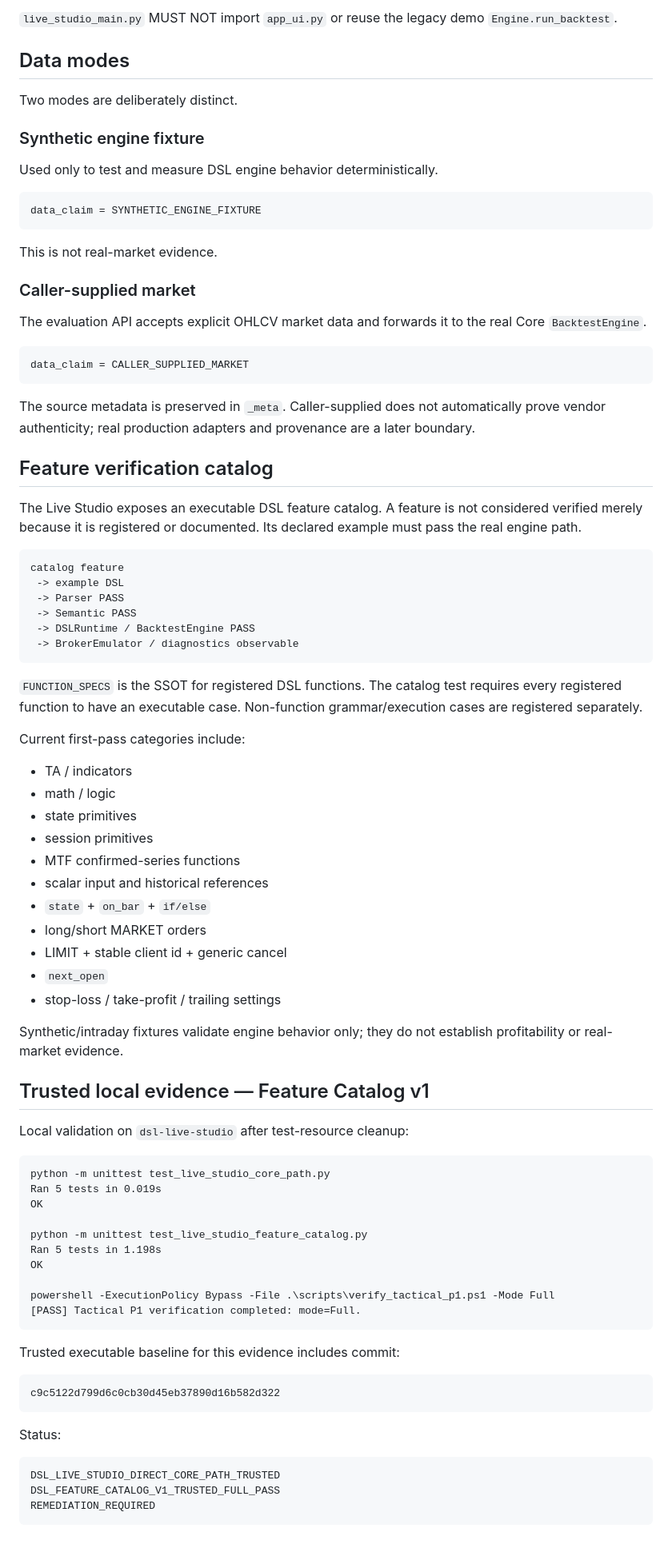
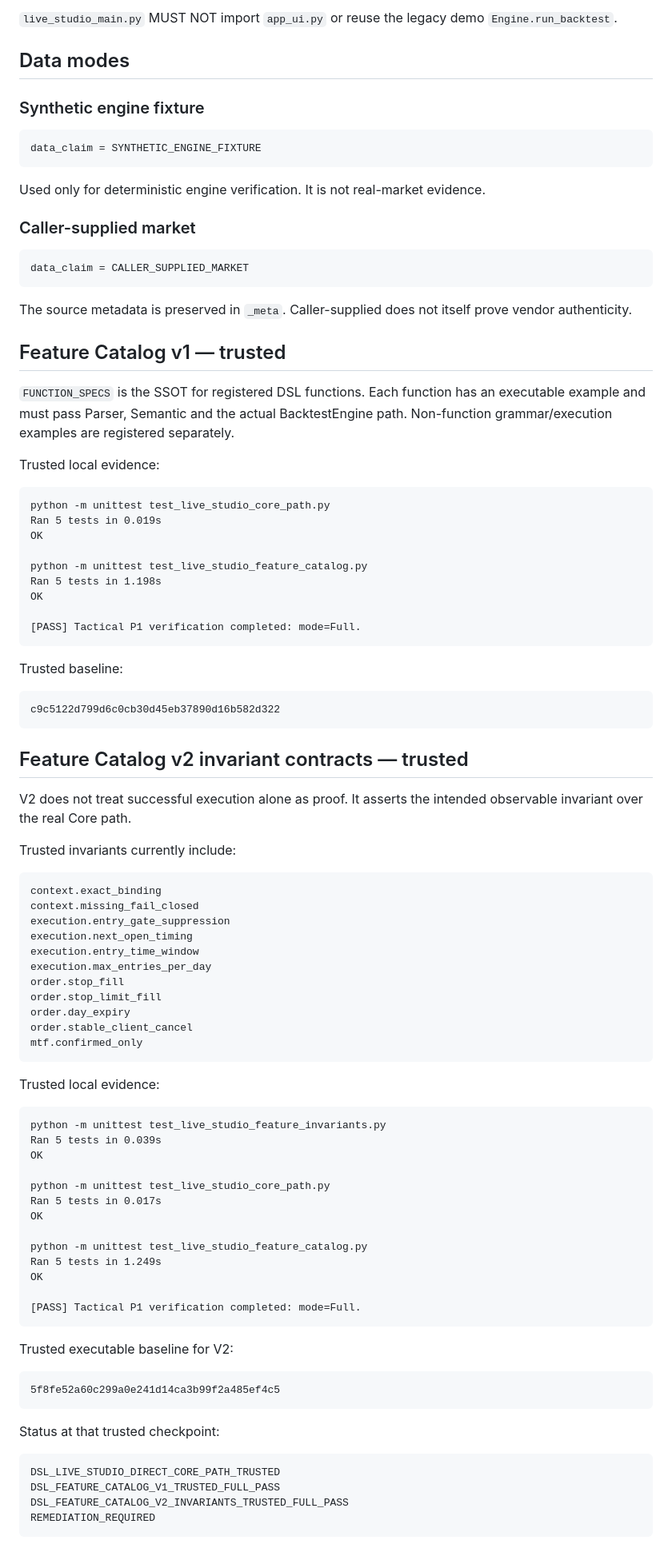
Before and after one commit to hoonoh57/dsl, a Markdown page: DSL_LIVE_STUDIO_ARCHITECTURE.md, the part around one of its changes. Shown at 80% size. Rendered like a GitHub page.

Commit message:
Record trusted Feature Catalog v2 and UI integration boundary

````diff
--- a/DSL_LIVE_STUDIO_ARCHITECTURE.md
+++ b/DSL_LIVE_STUDIO_ARCHITECTURE.md
@@ -24,62 +24,27 @@ user / LLM-produced DSL
 
 ## Data modes
 
-Two modes are deliberately distinct.
-
 ### Synthetic engine fixture
-
-Used only to test and measure DSL engine behavior deterministically.
 
 ```text
 data_claim = SYNTHETIC_ENGINE_FIXTURE
 ```
 
-This is not real-market evidence.
+Used only for deterministic engine verification. It is not real-market evidence.
 
 ### Caller-supplied market
-
-The evaluation API accepts explicit OHLCV market data and forwards it to the real Core `BacktestEngine`.
 
 ```text
 data_claim = CALLER_SUPPLIED_MARKET
 ```
 
-The source metadata is preserved in `_meta`. Caller-supplied does not automatically prove vendor authenticity; real production adapters and provenance are a later boundary.
+The source metadata is preserved in `_meta`. Caller-supplied does not itself prove vendor authenticity.
 
-## Feature verification catalog
+## Feature Catalog v1 — trusted
 
-The Live Studio exposes an executable DSL feature catalog. A feature is not considered verified merely because it is registered or documented. Its declared example must pass the real engine path.
+`FUNCTION_SPECS` is the SSOT for registered DSL functions. Each function has an executable example and must pass Parser, Semantic and the actual BacktestEngine path. Non-function grammar/execution examples are registered separately.
 
-```text
-catalog feature
- -> example DSL
- -> Parser PASS
- -> Semantic PASS
- -> DSLRuntime / BacktestEngine PASS
- -> BrokerEmulator / diagnostics observable
-```
-
-`FUNCTION_SPECS` is the SSOT for registered DSL functions. The catalog test requires every registered function to have an executable case. Non-function grammar/execution cases are registered separately.
-
-Current first-pass categories include:
-
-- TA / indicators
-- math / logic
-- state primitives
-- session primitives
-- MTF confirmed-series functions
-- scalar input and historical references
-- `state` + `on_bar` + `if/else`
-- long/short MARKET orders
-- LIMIT + stable client id + generic cancel
-- `next_open`
-- stop-loss / take-profit / trailing settings
-
-Synthetic/intraday fixtures validate engine behavior only; they do not establish profitability or real-market evidence.
-
-## Trusted local evidence — Feature Catalog v1
-
-Local validation on `dsl-live-studio` after test-resource cleanup:
+Trusted local evidence:
 
 ```text
 python -m unittest test_live_studio_core_path.py
@@ -90,21 +55,65 @@ python -m unittest test_live_studio_feature_catalog.py
 Ran 5 tests in 1.198s
 OK
 
-powershell -ExecutionPolicy Bypass -File .\scripts\verify_tactical_p1.ps1 -Mode Full
 [PASS] Tactical P1 verification completed: mode=Full.
 ```
 
-Trusted executable baseline for this evidence includes commit:
+Trusted baseline:
 
 ```text
 c9c5122d799d6c0cb30d45eb37890d16b582d322
 ```
 
-Status:
+## Feature Catalog v2 invariant contracts — trusted
+
+V2 does not treat successful execution alone as proof. It asserts the intended observable invariant over the real Core path.
+
+Trusted invariants currently include:
+
+```text
+context.exact_binding
+context.missing_fail_closed
+execution.entry_gate_suppression
+execution.next_open_timing
+execution.entry_time_window
+execution.max_entries_per_day
+order.stop_fill
+order.stop_limit_fill
+order.day_expiry
+order.stable_client_cancel
+mtf.confirmed_only
+```
+
+Trusted local evidence:
+
+```text
+python -m unittest test_live_studio_feature_invariants.py
+Ran 5 tests in 0.039s
+OK
+
+python -m unittest test_live_studio_core_path.py
+Ran 5 tests in 0.017s
+OK
+
+python -m unittest test_live_studio_feature_catalog.py
+Ran 5 tests in 1.249s
+OK
+
+[PASS] Tactical P1 verification completed: mode=Full.
+```
+
+Trusted executable baseline for V2:
+
+```text
+5f8fe52a60c299a0e241d14ca3b99f2a485ef4c5
+```
+
+Status at that trusted checkpoint:
 
 ```text
 DSL_LIVE_STUDIO_DIRECT_CORE_PATH_TRUSTED
 DSL_FEATURE_CATALOG_V1_TRUSTED_FULL_PASS
+DSL_FEATURE_CATALOG_V2_INVARIANTS_TRUSTED_FULL_PASS
 REMEDIATION_REQUIRED
 ```
 
````
Also changed, not shown: other parts of DSL_LIVE_STUDIO_ARCHITECTURE.md (+28 -40 lines).
